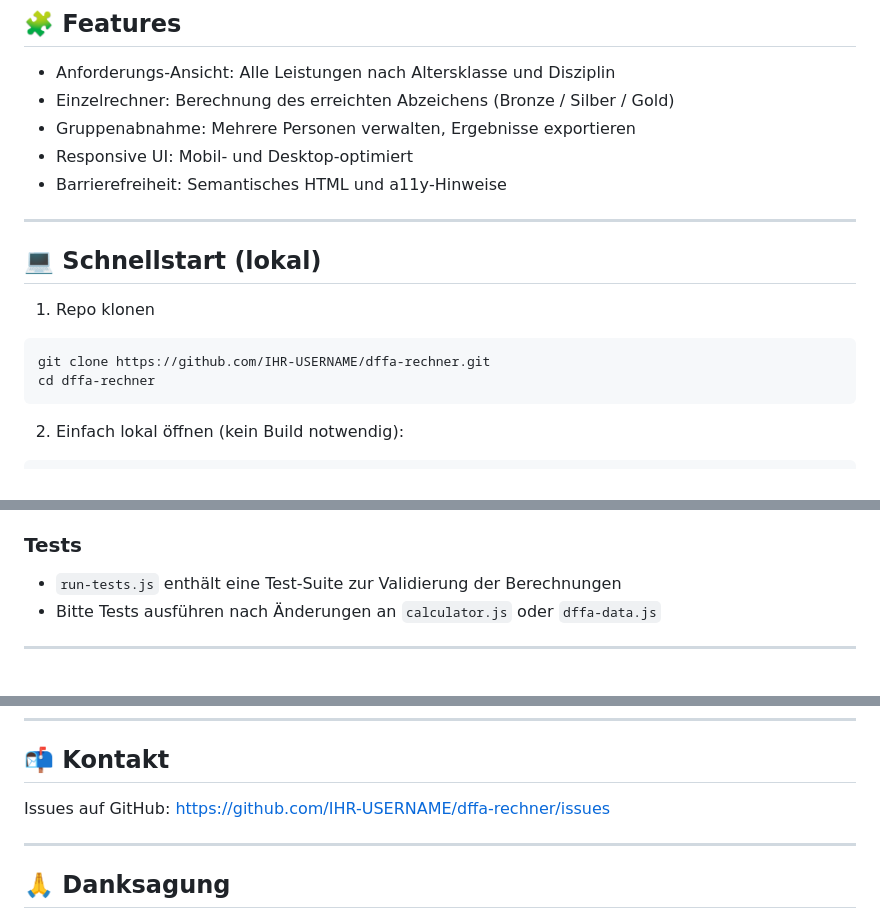
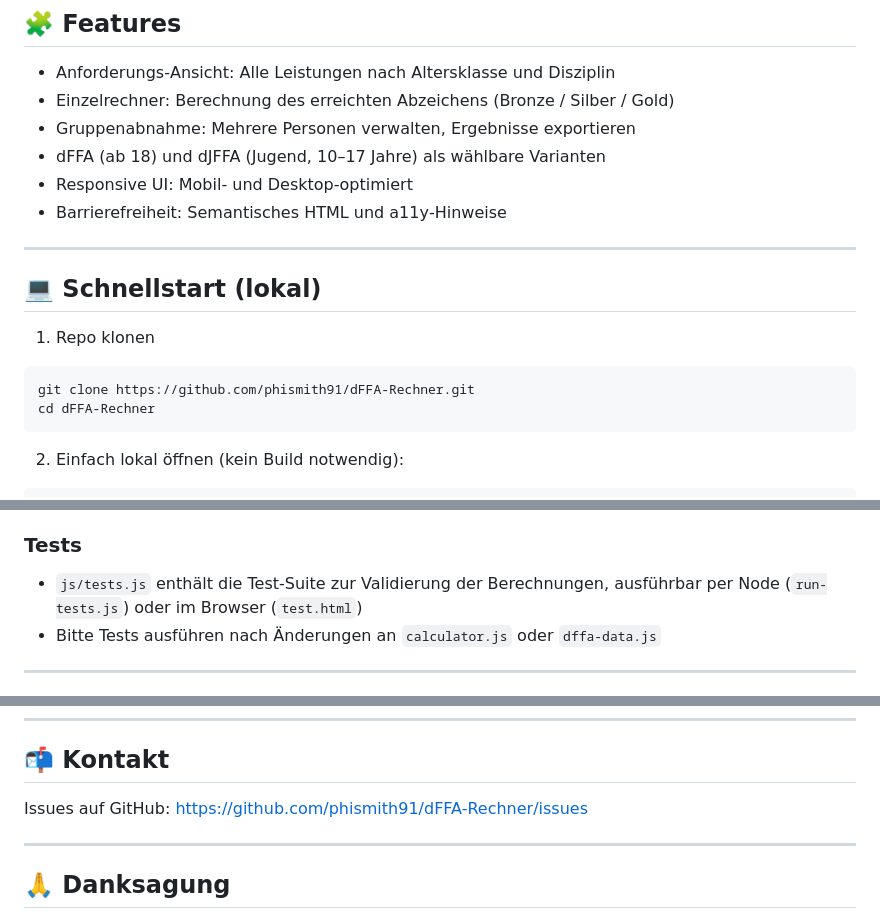
Before and after one commit to phismith91/dFFA-Rechner, a Markdown page: README.md, 3 parts joined by grey strips. Rendered like a GitHub page.

Commit message:
docs: fix placeholder repo URLs, mention dJFFA variant
Repo/issue links still pointed at IHR-USERNAME/dffa-rechner instead of
the real phismith91/dFFA-Rechner repo. Also documented the dJFFA (Jugend)
variant and clarified tests.js runs in both Node and the browser.

Co-Authored-By: Claude Sonnet 5 <noreply@anthropic.com>

````diff
--- a/README.md
+++ b/README.md
@@ -19,6 +19,7 @@ Ein leichtgewichtiges, clientseitiges Web‑Tool zur Berechnung und Auswertung d
 - Anforderungs‑Ansicht: Alle Leistungen nach Altersklasse und Disziplin
 - Einzelrechner: Berechnung des erreichten Abzeichens (Bronze / Silber / Gold)
 - Gruppenabnahme: Mehrere Personen verwalten, Ergebnisse exportieren
+- dFFA (ab 18) und dJFFA (Jugend, 10–17 Jahre) als wählbare Varianten
 - Responsive UI: Mobil‑ und Desktop‑optimiert
 - Barrierefreiheit: Semantisches HTML und a11y‑Hinweise
 
@@ -27,8 +28,8 @@ Ein leichtgewichtiges, clientseitiges Web‑Tool zur Berechnung und Auswertung d
 ## 💻 Schnellstart (lokal)
 1. Repo klonen
 ```bash
-git clone https://github.com/IHR-USERNAME/dffa-rechner.git
-cd dffa-rechner
+git clone https://github.com/phismith91/dFFA-Rechner.git
+cd dFFA-Rechner
 ```
 2. Einfach lokal öffnen (kein Build notwendig):
 ```bash
@@ -87,7 +88,7 @@ Tipp: Wenn du eine eigene Subdomain (z. B. `dffa.example.de`) verwendest, setze
 - Styles anpassen: `css/styles.css` (CSS‑Variablen im :root)
 
 ### Tests
-- `run-tests.js` enthält eine Test‑Suite zur Validierung der Berechnungen
+- `js/tests.js` enthält die Test‑Suite zur Validierung der Berechnungen, ausführbar per Node (`run-tests.js`) oder im Browser (`test.html`)
 - Bitte Tests ausführen nach Änderungen an `calculator.js` oder `dffa-data.js`
 
 ---
@@ -107,7 +108,7 @@ MIT — siehe `LICENSE`
 ---
 
 ## 📬 Kontakt
-Issues auf GitHub: https://github.com/IHR-USERNAME/dffa-rechner/issues
+Issues auf GitHub: https://github.com/phismith91/dFFA-Rechner/issues
 
 ---
 
````
